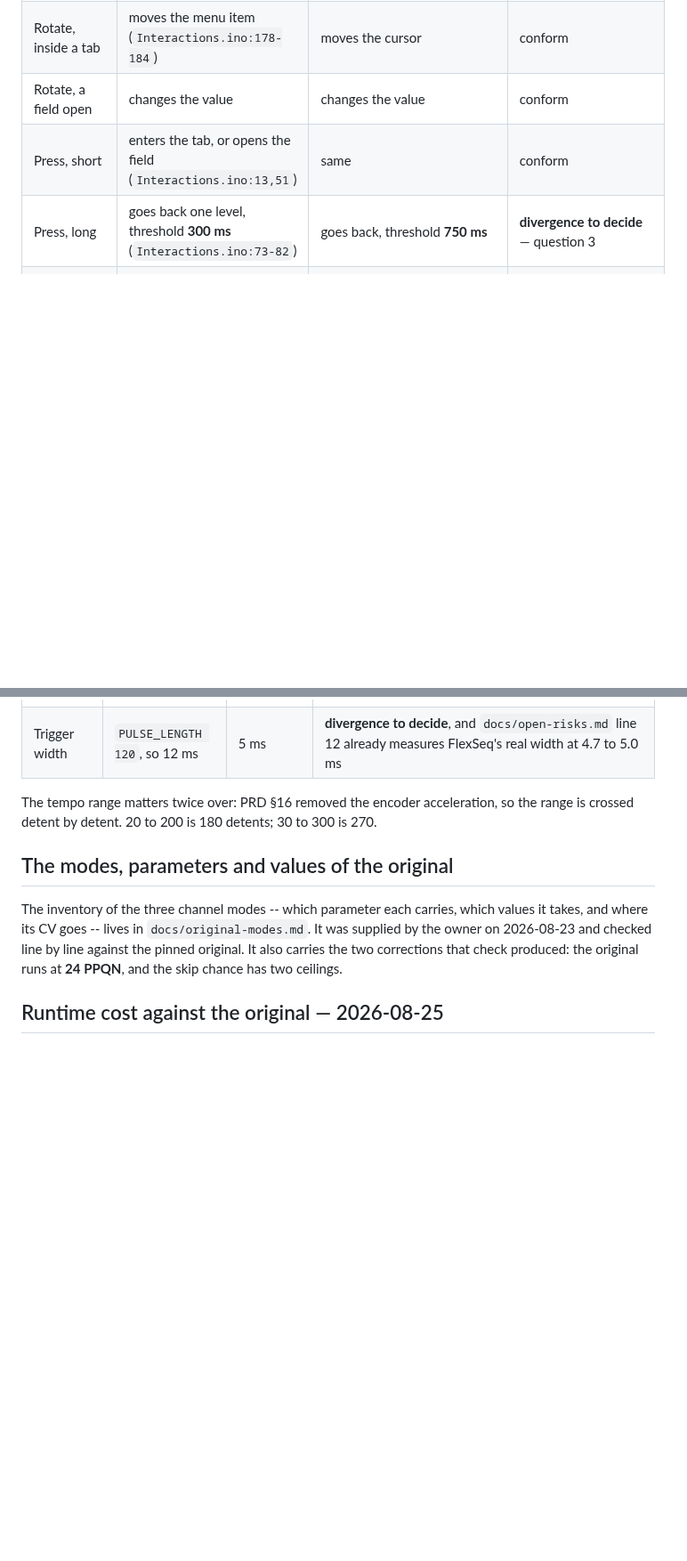
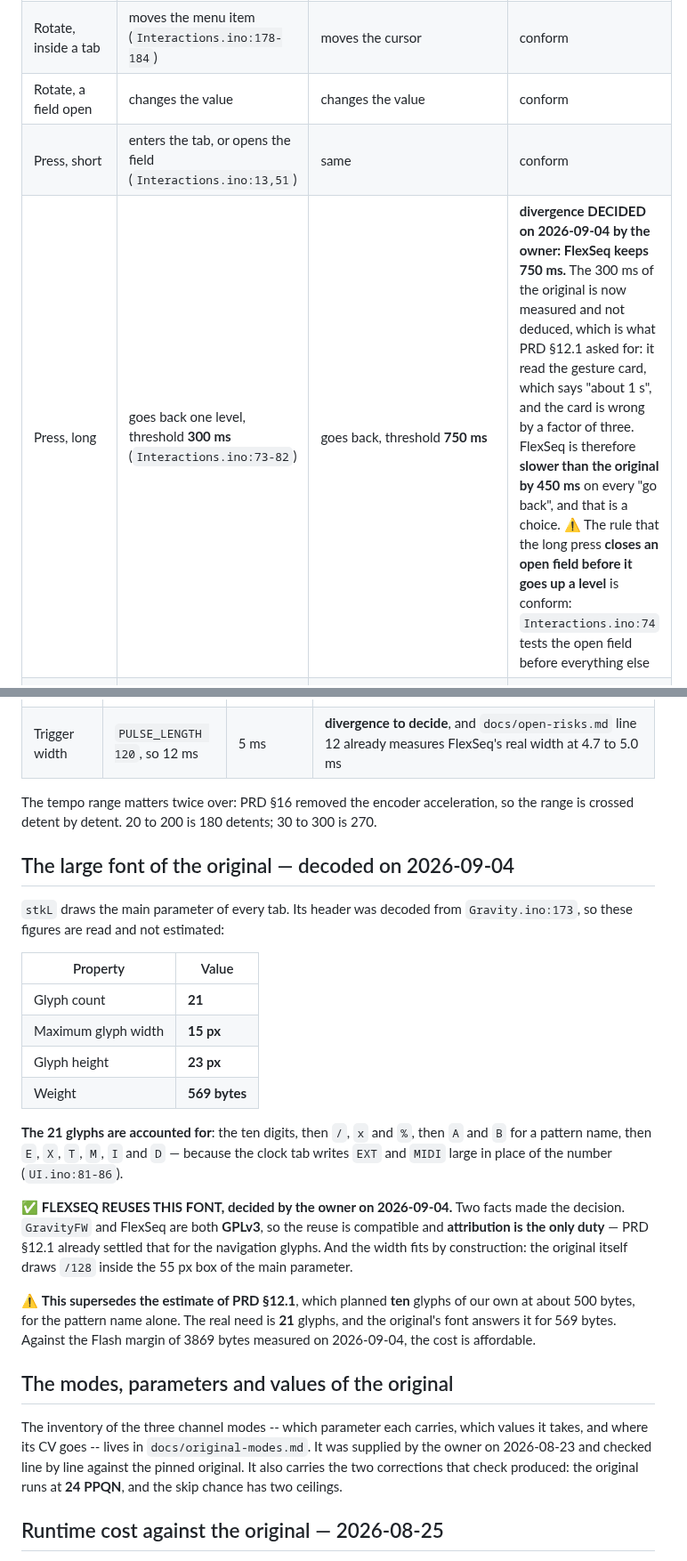
Before and after one commit to hellomathieu/gravity-flexseq, a Markdown page: docs/original-conformity.md, 2 parts joined by grey strips. Shown at 89% size. GitHub-like rendering; blank space fills up the shorter version.

Commit message:
docs(conformity): four facts of the original, read in its own code
The inventory owed these, and every figure comes from the original's
source and not from an estimate.

The long press of the original has a threshold of 300 ms. PRD 12.1 asked
for a measurement instead of a deduction from the gesture card, and the
card says "about 1 s", so it is wrong by a factor of three. The owner
decided on 2026-09-04 that FlexSeq keeps 750 ms, so the divergence is
now a choice and no longer an open question.

The DONE overlay is a box of 64 by 29 with a drop shadow of 2 px. The
next release of the encoder button clears it, and that release does
nothing else. There is no timer. It appears after the CV calibration and
after the encoder reversal, and NOT after the screen rotation, whose
flip is its own answer.

The clear rectangle of the overlay starts at x=18 while the labels start
at x=8, so ten pixels of every line survive beside the box. FlexSeq
clears the full width instead. This removes no feature: the stubs are a
remainder of the clear rectangle.

FACTORY RESET reboots at once, with no confirmation. FlexSeq adds one,
conditional on the cost, which is estimated at 60 to 150 bytes and is
measured inside the lot.

The large font stkL is decoded: 21 glyphs, 15 px wide at most, 23 px
tall, 569 bytes. The 21 are accounted for, and they include E, X, T, M,
I and D, because the clock tab writes EXT and MIDI large. FlexSeq reuses
this font. Both projects are GPLv3, so attribution is the only duty, and
this supersedes the estimate of ten glyphs of our own at about 500 bytes.

```diff
--- a/docs/original-conformity.md
+++ b/docs/original-conformity.md
@@ -105,7 +109,7 @@ Each row below carries the original's line, so the reading can be checked.
 | Rotate, inside a tab | moves the menu item (`Interactions.ino:178-184`) | moves the cursor | conform |
 | Rotate, a field open | changes the value | changes the value | conform |
 | Press, short | enters the tab, or opens the field (`Interactions.ino:13,51`) | same | conform |
-| Press, long | goes back one level, threshold **300 ms** (`Interactions.ino:73-82`) | goes back, threshold **750 ms** | **divergence to decide** — question 3 |
+| Press, long | goes back one level, threshold **300 ms** (`Interactions.ino:73-82`) | goes back, threshold **750 ms** | **divergence DECIDED on 2026-09-04 by the owner: FlexSeq keeps 750 ms.** The 300 ms of the original is now measured and not deduced, which is what PRD §12.1 asked for: it read the gesture card, which says "about 1 s", and the card is wrong by a factor of three. FlexSeq is therefore **slower than the original by 450 ms** on every "go back", and that is a choice. ⚠️ The rule that the long press **closes an open field before it goes up a level** is conform: `Interactions.ino:74` tests the open field before everything else |
 | SHIFT + rotate, tab bar | changes the tab's **main parameter** (`Interactions.ino:117-171`) | changes the tab's main parameter: SUBDIV in CLOCK, the skip chance in RAND, the pattern in SEQ, the tempo on the clock tab | **conform** — closed by lot 19, 2026-08-23. The value is edited before it is **displayed** for CLOCK and RAND: the display is lot 11 |
 | SHIFT + rotate, in a tab | changes the selected value | changes the value | conform |
 | SHIFT + press, editor | **toggles the step** under the cursor (`Interactions.ino:397-399`) | encoder press toggles it | **divergence to decide** — question 2 |
@@ -233,6 +237,33 @@ values, so these are FlexSeq's own choices, not a branch difference.
 The tempo range matters twice over: PRD §16 removed the encoder acceleration, so
 the range is crossed detent by detent. 20 to 200 is 180 detents; 30 to 300 is 270.
 
+## The large font of the original — decoded on 2026-09-04
+
+`stkL` draws the main parameter of every tab. Its header was decoded from
+`Gravity.ino:173`, so these figures are read and not estimated:
+
+| Property | Value |
+|---|---|
+| Glyph count | **21** |
+| Maximum glyph width | **15 px** |
+| Glyph height | **23 px** |
+| Weight | **569 bytes** |
+
+**The 21 glyphs are accounted for**: the ten digits, then `/`, `x` and `%`, then
+`A` and `B` for a pattern name, then `E`, `X`, `T`, `M`, `I` and `D` — because the
+clock tab writes `EXT` and `MIDI` large in place of the number (`UI.ino:81-86`).
+
+✅ **FLEXSEQ REUSES THIS FONT, decided by the owner on 2026-09-04.** Two facts made
+the decision. `GravityFW` and FlexSeq are both **GPLv3**, so the reuse is
+compatible and **attribution is the only duty** — PRD §12.1 already settled that
+for the navigation glyphs. And the width fits by construction: the original itself
+draws `/128` inside the 55 px box of the main parameter.
+
+⚠️ **This supersedes the estimate of PRD §12.1**, which planned **ten** glyphs of
+our own at about 500 bytes, for the pattern name alone. The real need is **21**
+glyphs, and the original's font answers it for 569 bytes. Against the Flash margin
+of 3869 bytes measured on 2026-09-04, the cost is affordable.
+
 ## The modes, parameters and values of the original
 
 The inventory of the three channel modes -- which parameter each carries, which
```
Also changed, not shown: other parts of docs/original-conformity.md (+4 -0 lines).
